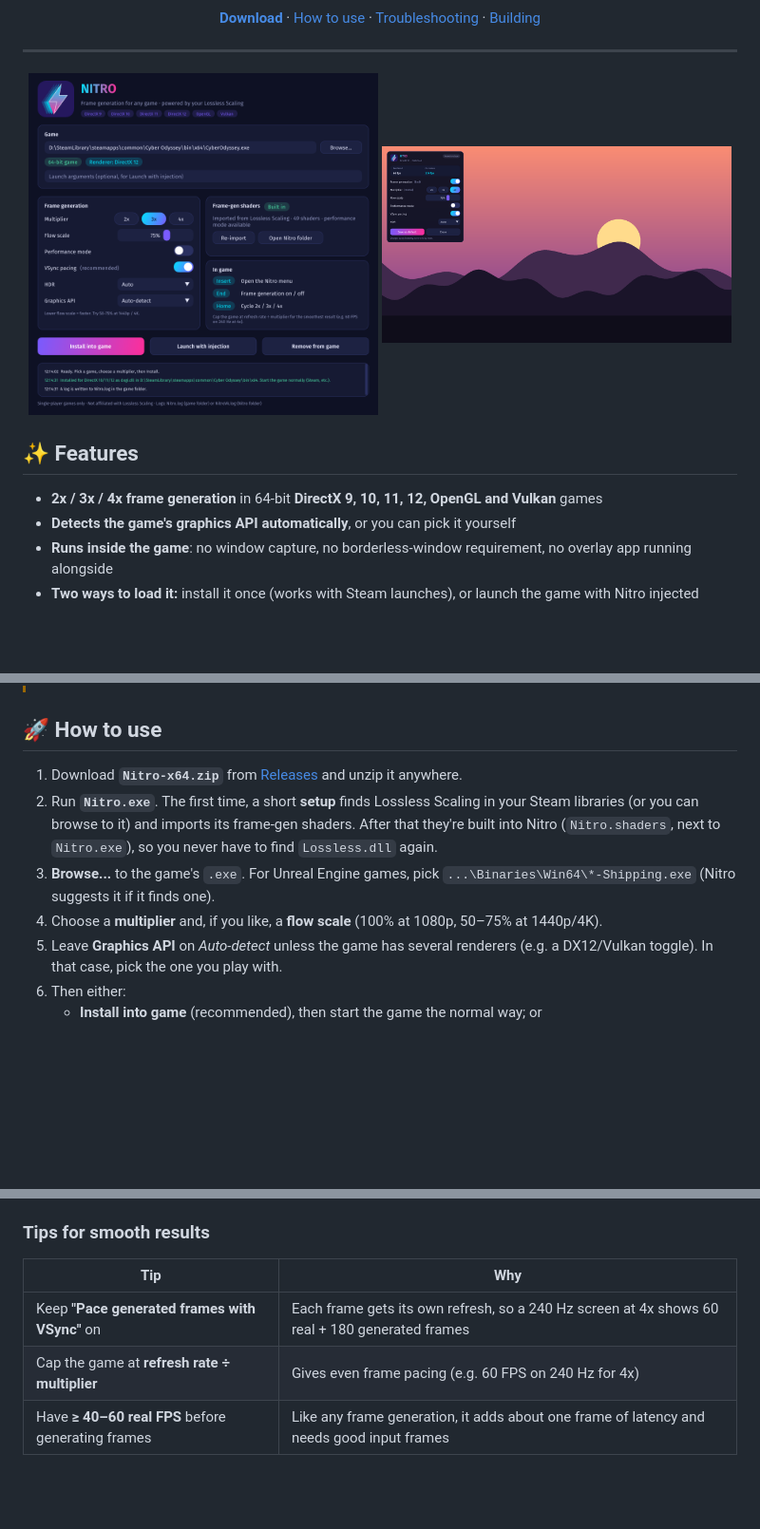
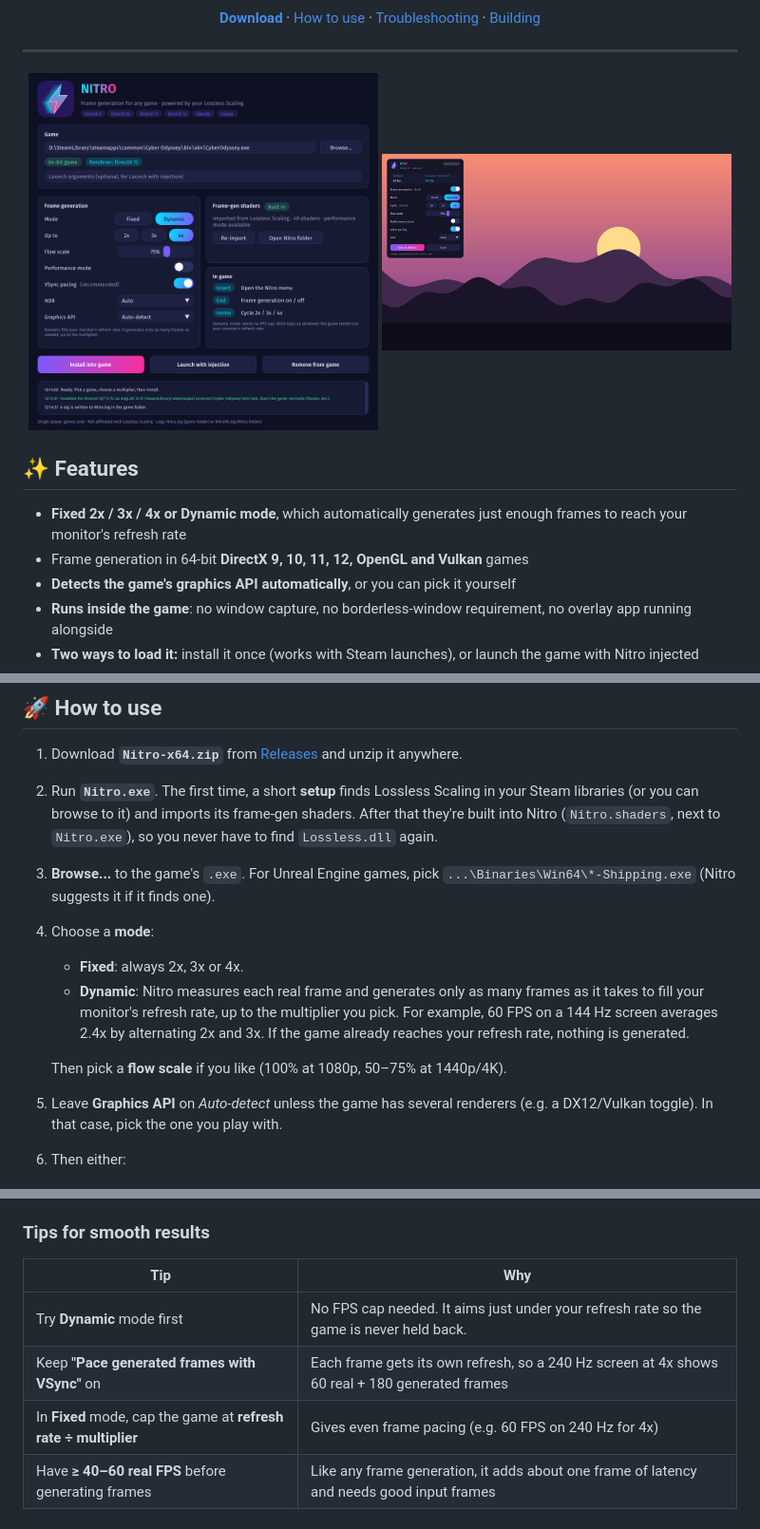
Before and after one commit to RJ22256/Nitro, a Markdown page: README.md, 3 parts joined by grey strips. Shown at 95% size. Drawn GitHub-style; pictures changed too: assets/screenshot-app.png, assets/screenshot-ingame.png; blank space fills up the shorter version.

```diff
--- a/README.md
+++ b/README.md
@@ -26,7 +26,8 @@ Powered by the frame-generation algorithm from your own copy of [Lossless Scalin
 
 ## ✨ Features
 
-- **2x / 3x / 4x frame generation** in 64-bit **DirectX 9, 10, 11, 12, OpenGL and Vulkan** games
+- **Fixed 2x / 3x / 4x or Dynamic mode**, which automatically generates just enough frames to reach your monitor's refresh rate
+- Frame generation in 64-bit **DirectX 9, 10, 11, 12, OpenGL and Vulkan** games
 - **Detects the game's graphics API automatically**, or you can pick it yourself
 - **Runs inside the game**: no window capture, no borderless-window requirement, no overlay app running alongside
 - **Two ways to load it:** install it once (works with Steam launches), or launch the game with Nitro injected
@@ -48,7 +49,11 @@ Powered by the frame-generation algorithm from your own copy of [Lossless Scalin
 2. Run **`Nitro.exe`**. The first time, a short **setup** finds Lossless Scaling in your Steam libraries (or you can browse to it) and imports its frame-gen shaders. After that they're built into Nitro (`Nitro.shaders`, next to `Nitro.exe`), so you never have to find `Lossless.dll` again.
 3. **Browse...** to the game's `.exe`.
    For Unreal Engine games, pick `...\Binaries\Win64\*-Shipping.exe` (Nitro suggests it if it finds one).
-4. Choose a **multiplier** and, if you like, a **flow scale** (100% at 1080p, 50–75% at 1440p/4K).
+4. Choose a **mode**:
+   - **Fixed**: always 2x, 3x or 4x.
+   - **Dynamic**: Nitro measures each real frame and generates only as many frames as it takes to fill your monitor's refresh rate, up to the multiplier you pick. For example, 60 FPS on a 144 Hz screen averages 2.4x by alternating 2x and 3x. If the game already reaches your refresh rate, nothing is generated.
+
+   Then pick a **flow scale** if you like (100% at 1080p, 50–75% at 1440p/4K).
 5. Leave **Graphics API** on *Auto-detect* unless the game has several renderers (e.g. a DX12/Vulkan toggle). In that case, pick the one you play with.
 6. Then either:
    - **Install into game** (recommended), then start the game the normal way; or
@@ -81,8 +86,9 @@ The menu is drawn *after* frame generation, so it never gets smeared into the ge
 
 | Tip | Why |
 |---|---|
+| Try **Dynamic** mode first | No FPS cap needed. It aims just under your refresh rate so the game is never held back. |
 | Keep **"Pace generated frames with VSync"** on | Each frame gets its own refresh, so a 240 Hz screen at 4x shows 60 real + 180 generated frames |
-| Cap the game at **refresh rate ÷ multiplier** | Gives even frame pacing (e.g. 60 FPS on 240 Hz for 4x) |
+| In **Fixed** mode, cap the game at **refresh rate ÷ multiplier** | Gives even frame pacing (e.g. 60 FPS on 240 Hz for 4x) |
 | Have **≥ 40–60 real FPS** before generating frames | Like any frame generation, it adds about one frame of latency and needs good input frames |
 
 ## ⚙️ Settings
```
Also changed, not shown: other parts of README.md (+1 -0 lines), .github/RELEASE_NOTES.md (+1 -1 lines), 14 other files.
